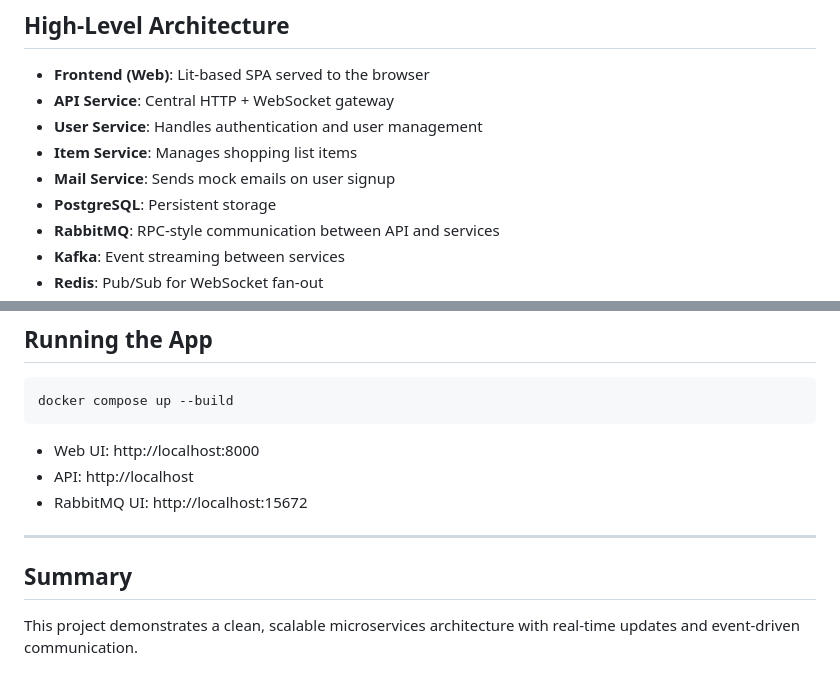
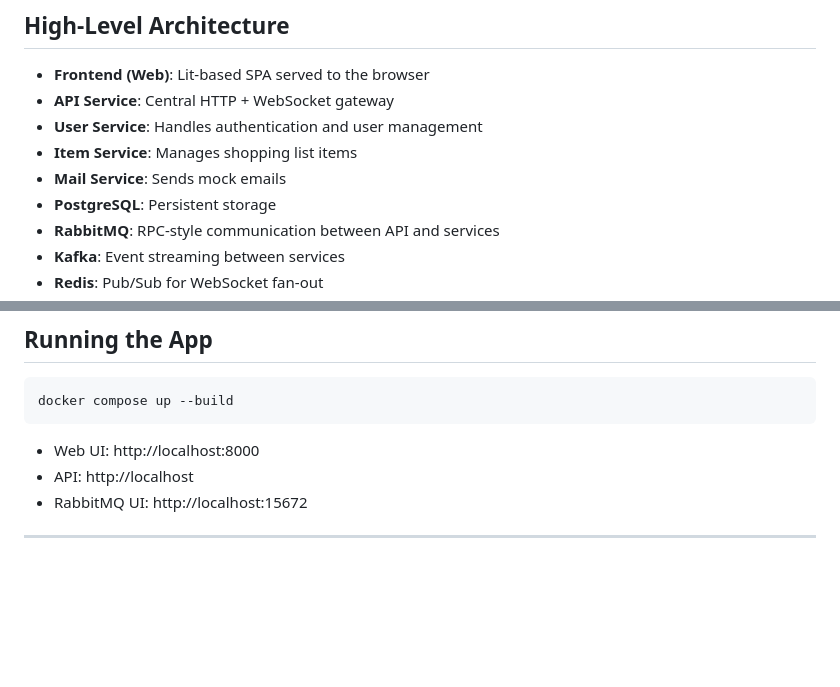
Before and after one commit to Alex-Lomo/SOA_Project, a Markdown page: Documentation.md, 2 parts joined by grey strips. GitHub-like rendering; blank space fills up the shorter version.

```diff
--- a/Documentation.md
+++ b/Documentation.md
@@ -20,7 +20,7 @@ The system consists of:
 - **API Service**: Central HTTP + WebSocket gateway
 - **User Service**: Handles authentication and user management
 - **Item Service**: Manages shopping list items
-- **Mail Service**: Sends mock emails on user signup
+- **Mail Service**: Sends mock emails
 - **PostgreSQL**: Persistent storage
 - **RabbitMQ**: RPC-style communication between API and services
 - **Kafka**: Event streaming between services
@@ -176,7 +176,3 @@ docker compose up --build
 - RabbitMQ UI: http://localhost:15672
 
 ---
-
-## Summary
-
-This project demonstrates a clean, scalable microservices architecture with real-time updates and event-driven communication.
```
